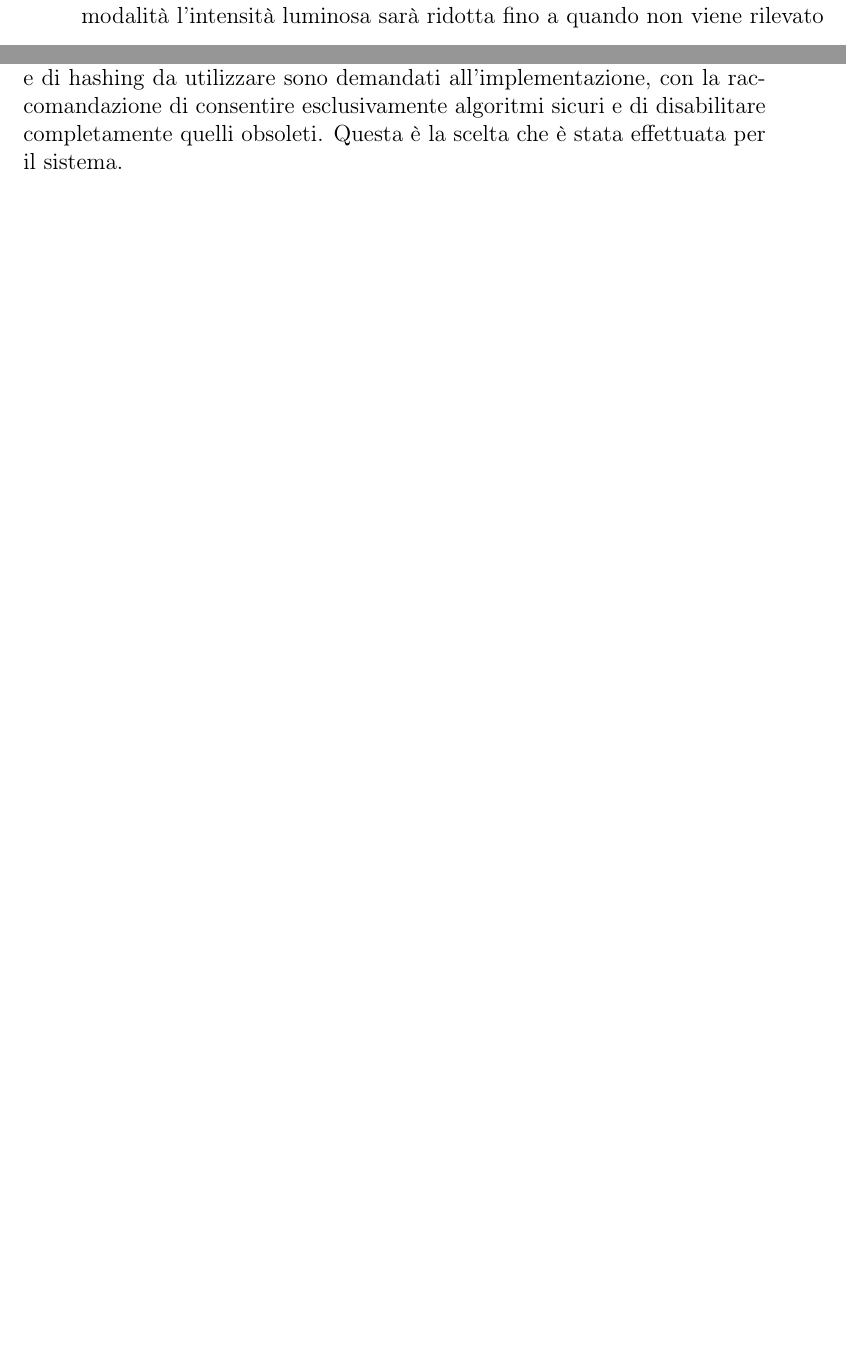
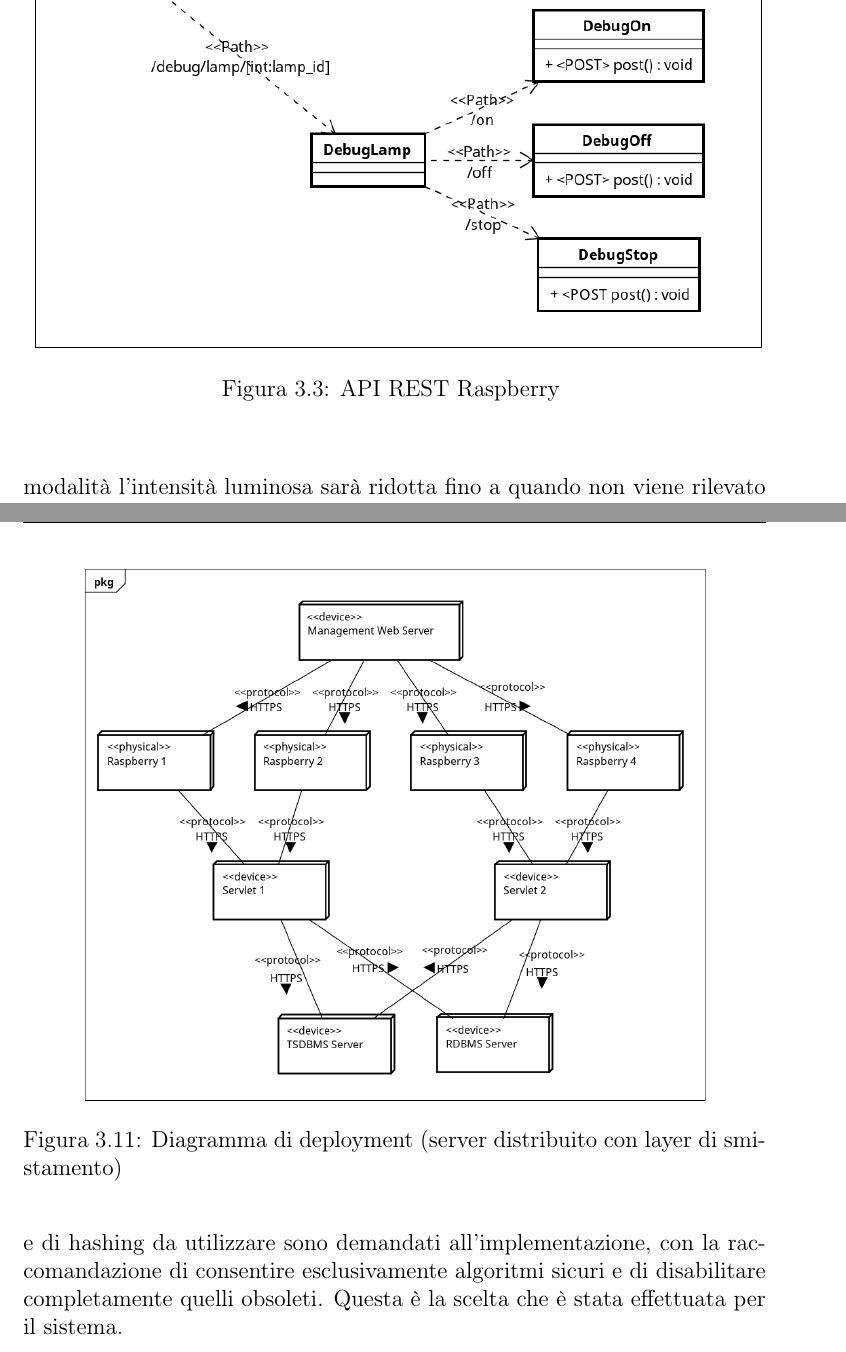
Before and after one commit to RyuzakiKK/esls, a LaTeX book (Report/relazione.tex, which reads Report/capitolo2.tex): two parts of pages 25 and 36 of 70 before the commit and two parts of pages 26 and 36 of 70 after it, joined at a grey line, cut at the place of the change, the shorter picture padded with empty space. Compiled offline with pdfLaTeX.

Commit message:
Added Raspberry REST interface diagram; fixes in layout.

```diff
--- a/Report/capitolo2.tex
+++ b/Report/capitolo2.tex
@@ -148,6 +148,11 @@ Come spiegato in precedenza nell'architettura del sistema (sezione \ref{arch}),
 	\item permettere di iniziare e concludere una fase di debug per poter fare prove sul funzionamento dei lampioni;
 	\item comunicare ai Raspberry vicini il sopraggiungere di un mezzo sulla carreggiata (comportamento locale ai Raspberry).
 \end{itemize}
+\begin{figure}[ht!]
+	\centering
+	\includegraphics[scale=.62]{figure/Class_Diagram_Rpi_REST.png}
+	\caption{API REST Raspberry \label{API REST RPI}}
+\end{figure}
 
 \subsection{Policy del sistema}
 L'eventuale illuminazione di un lampione è regolata da policy stabilite in maniera centralizzata e modificabili anche mentre il sistema è in esecuzione.
@@ -264,7 +268,7 @@ Inoltre, in caso di problemi con un'istanza specifica della servlet, solo i Rasp
 \begin{figure}[ht]
 	\centering
 	\includegraphics[scale=.45]{figure/Deployment_Diagram3v2.png}
-	\caption{Diagramma di deployment (server distribuito) \label{DD LAYERED}}
+	\caption{Diagramma di deployment (server distribuito con layer di smistamento) \label{DD LAYERED}}
 \end{figure}
 
 
```
Also changed, not shown: Report/figure/Class_Diagram_Rpi_REST.png (added), Report/capitolo2.tex (7 more changed lines).
